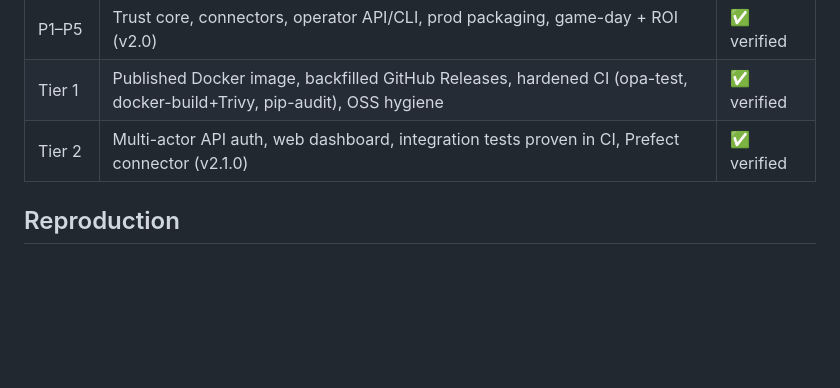
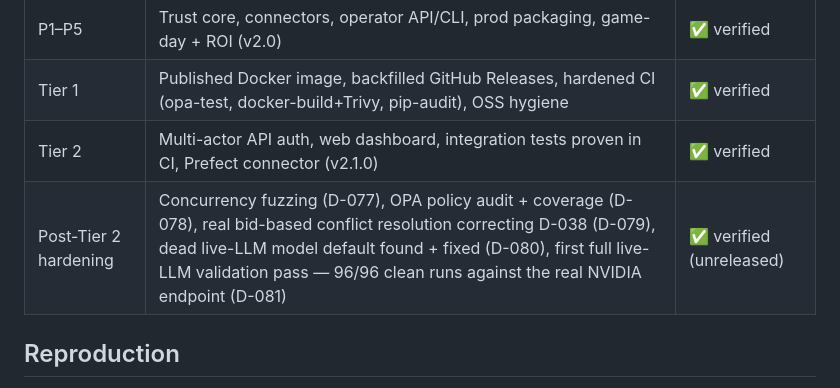
Before and after one commit to bodapatisaikrishna/agentic-cloud-pipeline-governance, a Markdown page: README.md, the part around the change. GitHub-like rendering; blank space fills up the shorter version.

Commit message:
docs: add post-Tier 2 hardening row to README phase table
Covers D-077 through D-081: concurrency fuzzing, OPA policy audit,
real conflict resolution, dead live-LLM model fix, first live-LLM
validation pass. Unreleased, all verified.

```diff
--- a/README.md
+++ b/README.md
@@ -396,6 +396,7 @@ without evidence. See [`REPORT.md`](REPORT.md) (what reproduces / what doesn't)
 | P1–P5 | Trust core, connectors, operator API/CLI, prod packaging, game-day + ROI (v2.0) | ✅ verified |
 | Tier 1 | Published Docker image, backfilled GitHub Releases, hardened CI (opa-test, docker-build+Trivy, pip-audit), OSS hygiene | ✅ verified |
 | Tier 2 | Multi-actor API auth, web dashboard, integration tests proven in CI, Prefect connector (v2.1.0) | ✅ verified |
+| Post-Tier 2 hardening | Concurrency fuzzing (D-077), OPA policy audit + coverage (D-078), real bid-based conflict resolution correcting D-038 (D-079), dead live-LLM model default found + fixed (D-080), first full live-LLM validation pass — 96/96 clean runs against the real NVIDIA endpoint (D-081) | ✅ verified (unreleased) |
 
 ## Reproduction
 
```
